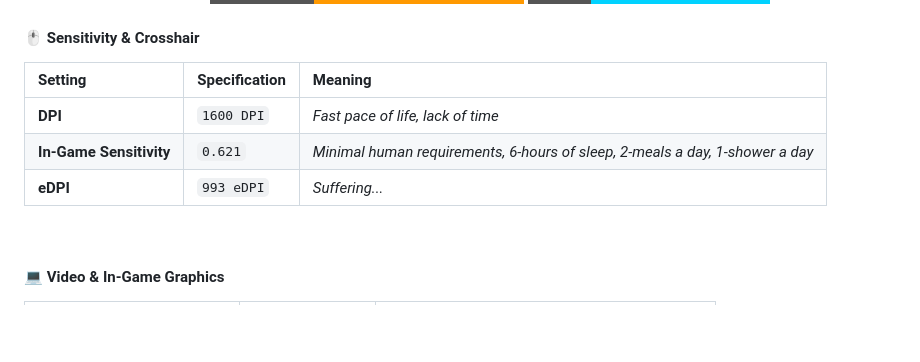
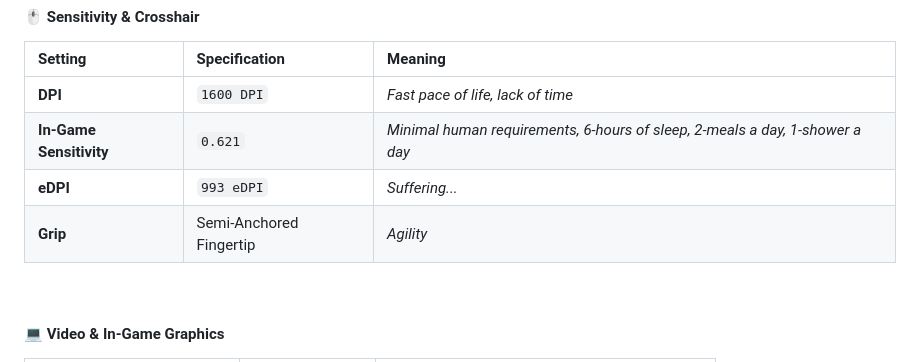
Before and after one commit to MFimix/Info, a Markdown page: README.md, the part around the change. GitHub-like rendering; badges without logos; blank space fills up the shorter version.

```diff
--- a/README.md
+++ b/README.md
@@ -90,6 +90,7 @@ No tech will ever go away from my hands not cleaned/overheating/not working etc.
 | **DPI** | `1600 DPI` | *Fast pace of life, lack of time* |
 | **In-Game Sensitivity** | `0.621` | *Minimal human requirements, 6-hours of sleep, 2-meals a day, 1-shower a day* |
 | **eDPI** | `993 eDPI` | *Suffering...* |
+| **Grip** | Semi-Anchored Fingertip | *Agility*
 
 <br/>
 
```
